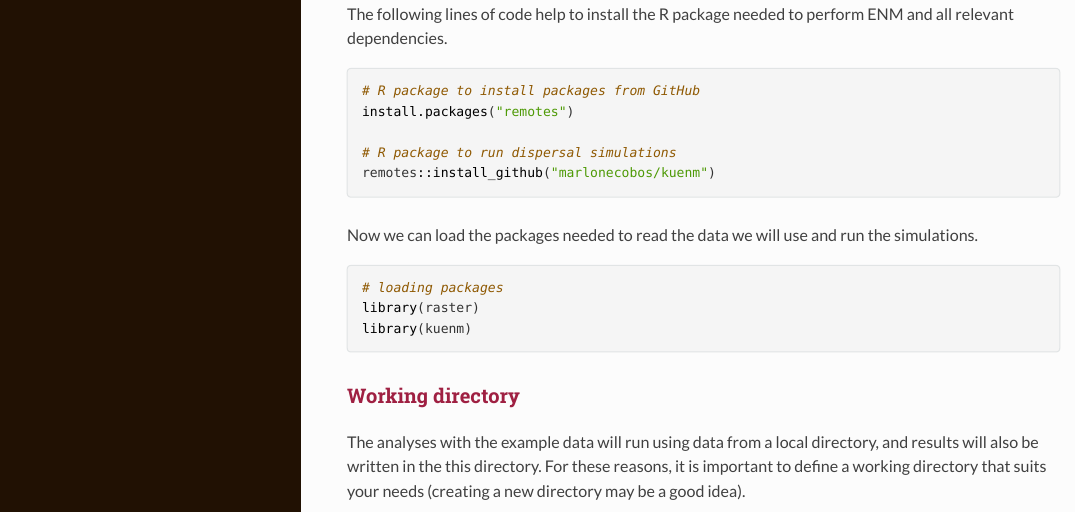
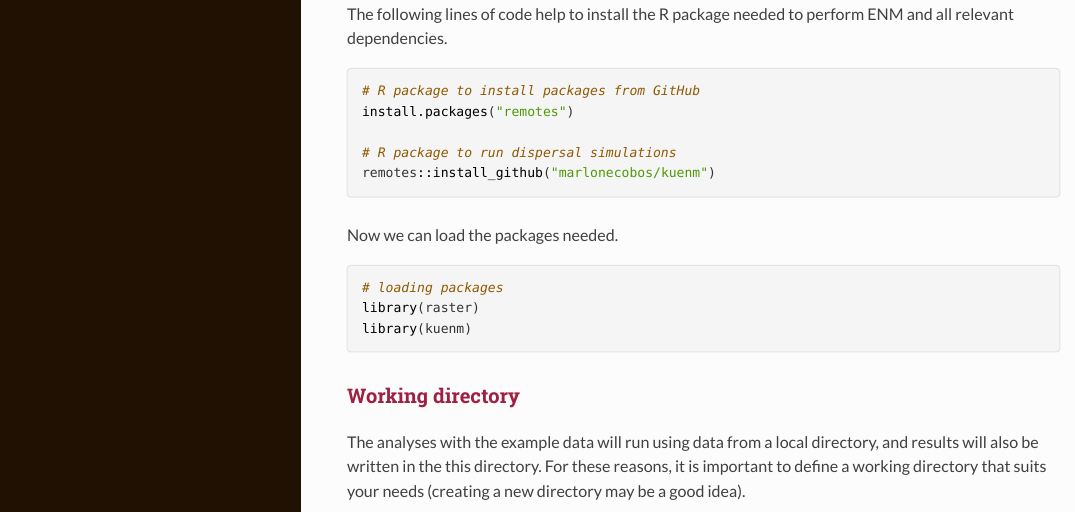
Before and after one commit to marlonecobos/ASM_course, an R Markdown document (kuenm_practice/kuenm_practice.Rmd): the page in a window 1100 px wide, from 730 px down. The pictures show the output file kuenm_practice/kuenm_practice.html that the author committed with the source, opened offline; long lines of code are wrapped.

Commit message:
corrected text when loading the packages

````diff
--- a/kuenm_practice/kuenm_practice.Rmd
+++ b/kuenm_practice/kuenm_practice.Rmd
@@ -52,7 +52,7 @@ install.packages("remotes")
 remotes::install_github("marlonecobos/kuenm")
 ```
 
-Now we can load the packages needed to read the data we will use and run the simulations.
+Now we can load the packages needed.
 
 ```{r load, message=FALSE}
 # loading packages
````
Also changed, not shown: kuenm_practice/kuenm_practice.html.
